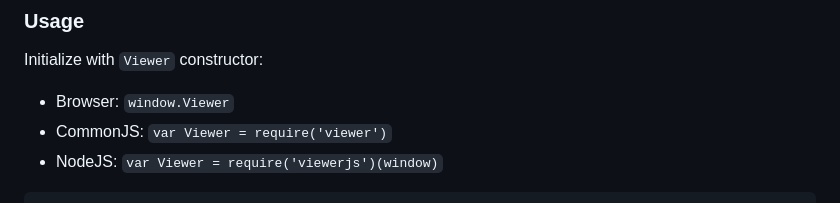
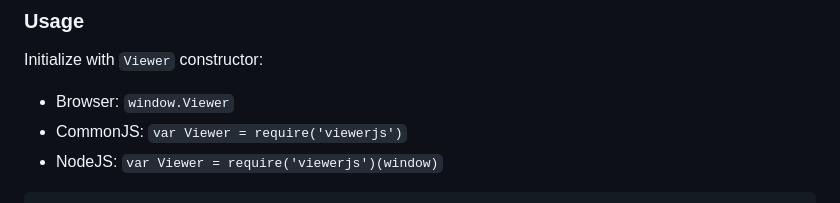
Before and after one commit to PansesPonder/Transformma, a Markdown page: README.md, the part around the change. GitHub-like rendering.

Commit message:
Update README.md (#52)
CommonJS import viewerjs error

```diff
--- a/README.md
+++ b/README.md
@@ -81,7 +81,7 @@ Include files:
 Initialize with `Viewer` constructor:
 
 - Browser: `window.Viewer`
-- CommonJS: `var Viewer = require('viewer')`
+- CommonJS: `var Viewer = require('viewerjs')`
 - NodeJS: `var Viewer = require('viewerjs')(window)`
 
 
```
